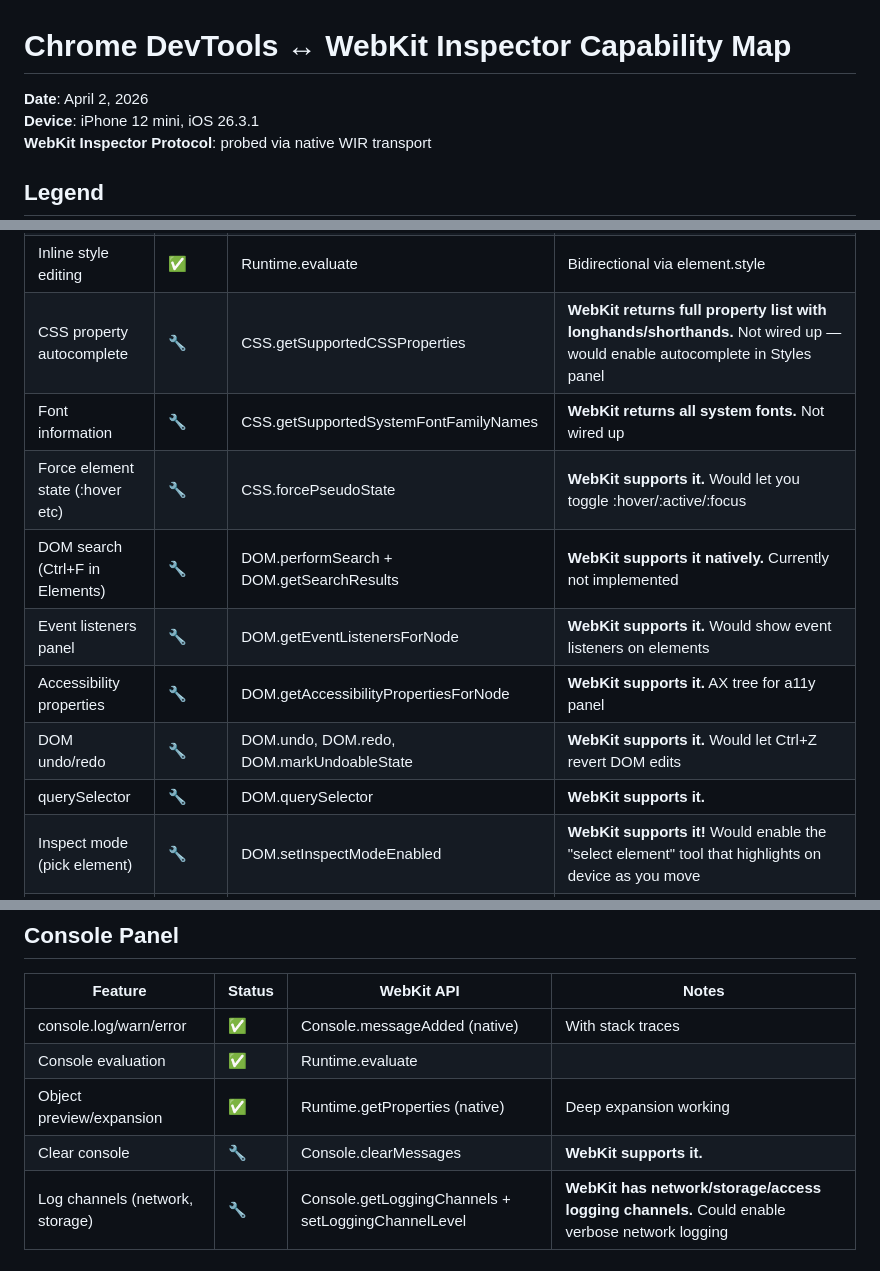
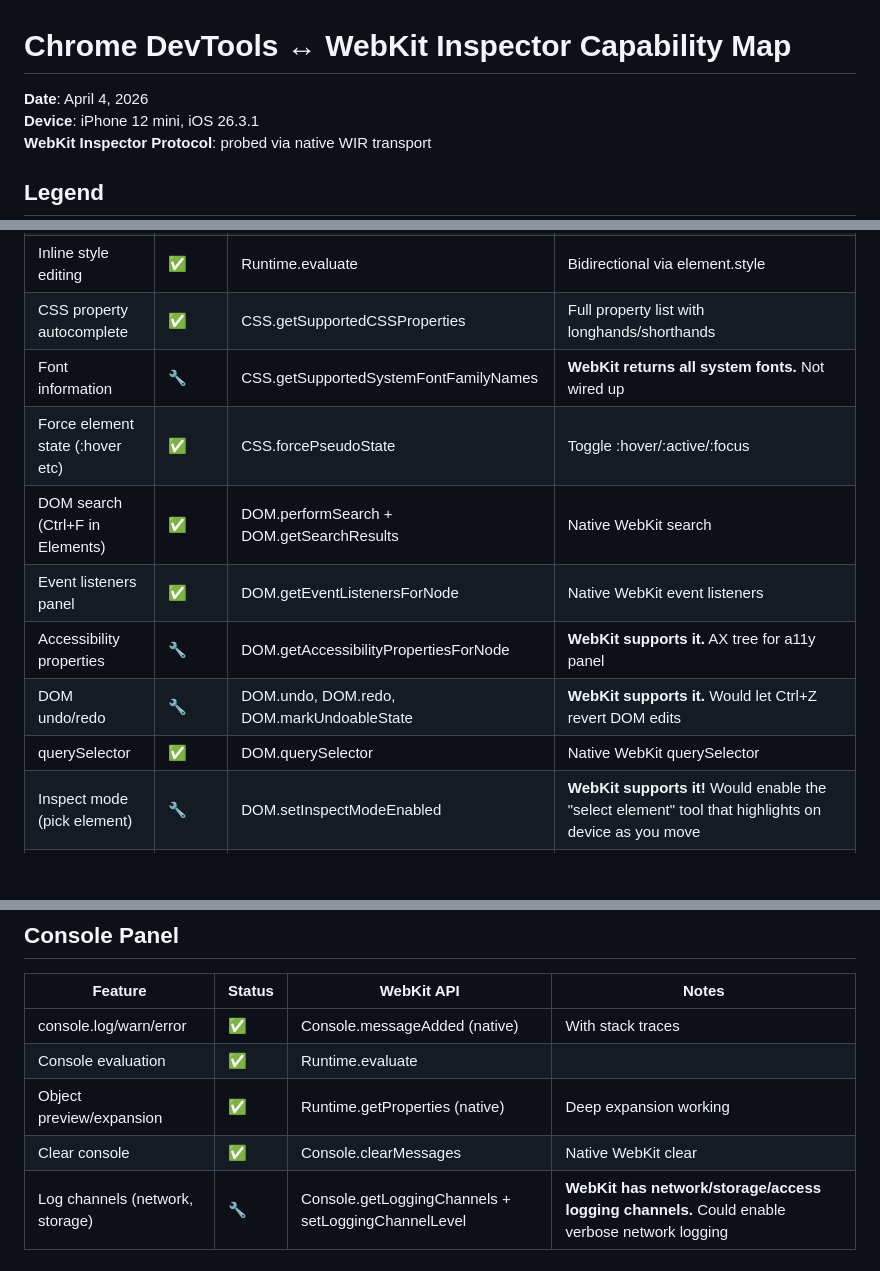
Before and after one commit to nickcoury/chrome-devtools-safari-bridge, a Markdown page: docs/capability-map.md, 3 parts joined by grey strips. Rendered like a GitHub page; blank space fills up the shorter version.

Commit message:
Update capability map: mark implemented features as working
querySelector, performSearch, event listeners, CSS properties,
forcePseudoState, and console clear are all now implemented.

Co-Authored-By: Claude Opus 4.6 (1M context) <noreply@anthropic.com>

```diff
--- a/docs/capability-map.md
+++ b/docs/capability-map.md
@@ -1,6 +1,6 @@
 # Chrome DevTools ↔ WebKit Inspector Capability Map
 
-**Date**: April 2, 2026
+**Date**: April 4, 2026
 **Device**: iPhone 12 mini, iOS 26.3.1
 **WebKit Inspector Protocol**: probed via native WIR transport
 
@@ -28,14 +28,14 @@
 | Computed styles | ✅ | Runtime.evaluate (getComputedStyle) | 434+ properties |
 | Matched CSS rules | 🟡 | CSS.getMatchedStylesForNode (native!) | **Currently using JS fallback.** Native WebKit CSS domain has `getMatchedStylesForNode` — switch to it for real rule origins, selectors, media queries |
 | Inline style editing | ✅ | Runtime.evaluate | Bidirectional via element.style |
-| CSS property autocomplete | 🔧 | CSS.getSupportedCSSProperties | **WebKit returns full property list with longhands/shorthands.** Not wired up — would enable autocomplete in Styles panel |
+| CSS property autocomplete | ✅ | CSS.getSupportedCSSProperties | Full property list with longhands/shorthands |
 | Font information | 🔧 | CSS.getSupportedSystemFontFamilyNames | **WebKit returns all system fonts.** Not wired up |
-| Force element state (:hover etc) | 🔧 | CSS.forcePseudoState | **WebKit supports it.** Would let you toggle :hover/:active/:focus |
-| DOM search (Ctrl+F in Elements) | 🔧 | DOM.performSearch + DOM.getSearchResults | **WebKit supports it natively.** Currently not implemented |
-| Event listeners panel | 🔧 | DOM.getEventListenersForNode | **WebKit supports it.** Would show event listeners on elements |
+| Force element state (:hover etc) | ✅ | CSS.forcePseudoState | Toggle :hover/:active/:focus |
+| DOM search (Ctrl+F in Elements) | ✅ | DOM.performSearch + DOM.getSearchResults | Native WebKit search |
+| Event listeners panel | ✅ | DOM.getEventListenersForNode | Native WebKit event listeners |
 | Accessibility properties | 🔧 | DOM.getAccessibilityPropertiesForNode | **WebKit supports it.** AX tree for a11y panel |
 | DOM undo/redo | 🔧 | DOM.undo, DOM.redo, DOM.markUndoableState | **WebKit supports it.** Would let Ctrl+Z revert DOM edits |
-| querySelector | 🔧 | DOM.querySelector | **WebKit supports it.** |
+| querySelector | ✅ | DOM.querySelector | Native WebKit querySelector |
 | Inspect mode (pick element) | 🔧 | DOM.setInspectModeEnabled | **WebKit supports it!** Would enable the "select element" tool that highlights on device as you move |
 | Layout panel (grid/flex) | 🔧 | CSS.setLayoutContextTypeChangedMode | Partially supported in WebKit |
 
@@ -46,7 +46,7 @@
 | console.log/warn/error | ✅ | Console.messageAdded (native) | With stack traces |
 | Console evaluation | ✅ | Runtime.evaluate | |
 | Object preview/expansion | ✅ | Runtime.getProperties (native) | Deep expansion working |
-| Clear console | 🔧 | Console.clearMessages | **WebKit supports it.** |
+| Clear console | ✅ | Console.clearMessages | Native WebKit clear |
 | Log channels (network, storage) | 🔧 | Console.getLoggingChannels + setLoggingChannelLevel | **WebKit has network/storage/access logging channels.** Could enable verbose network logging |
 
 ## Sources / Debugger Panel
```
